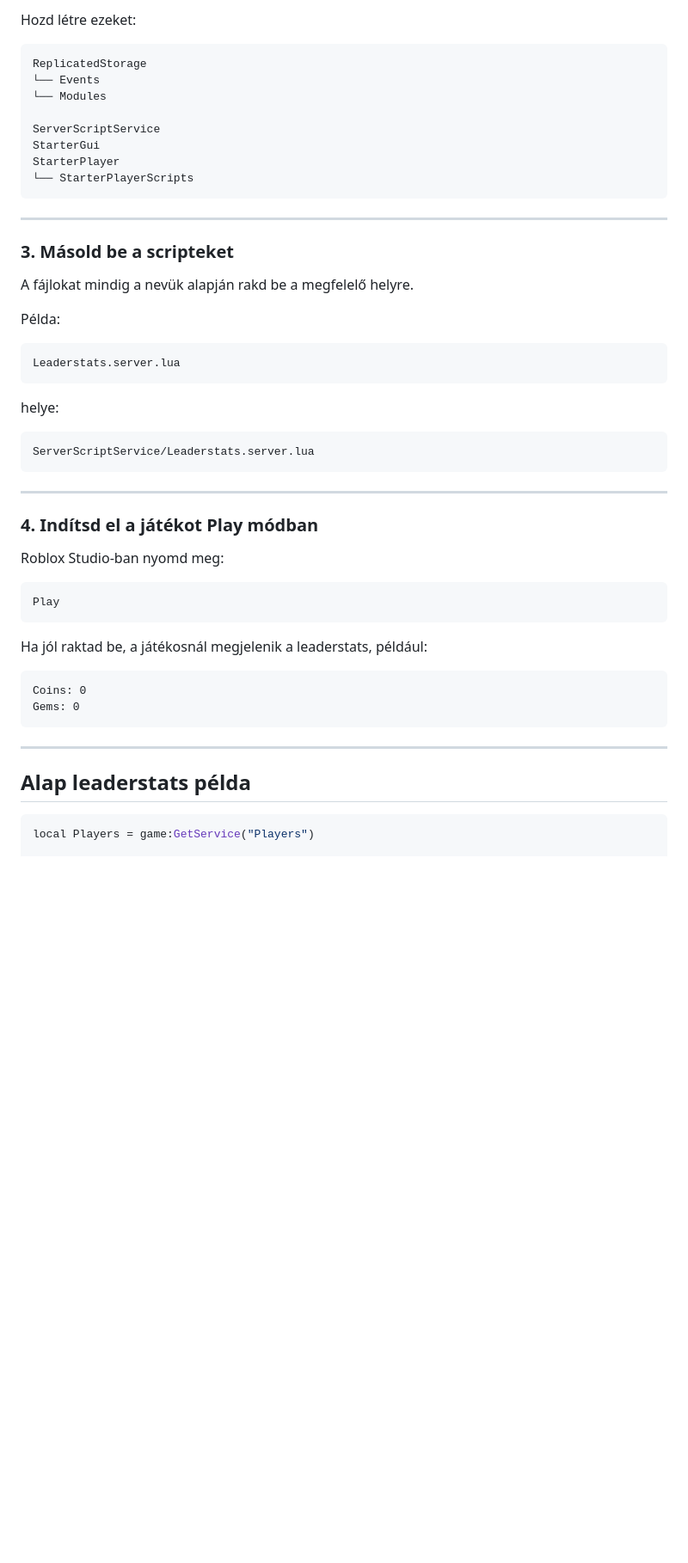
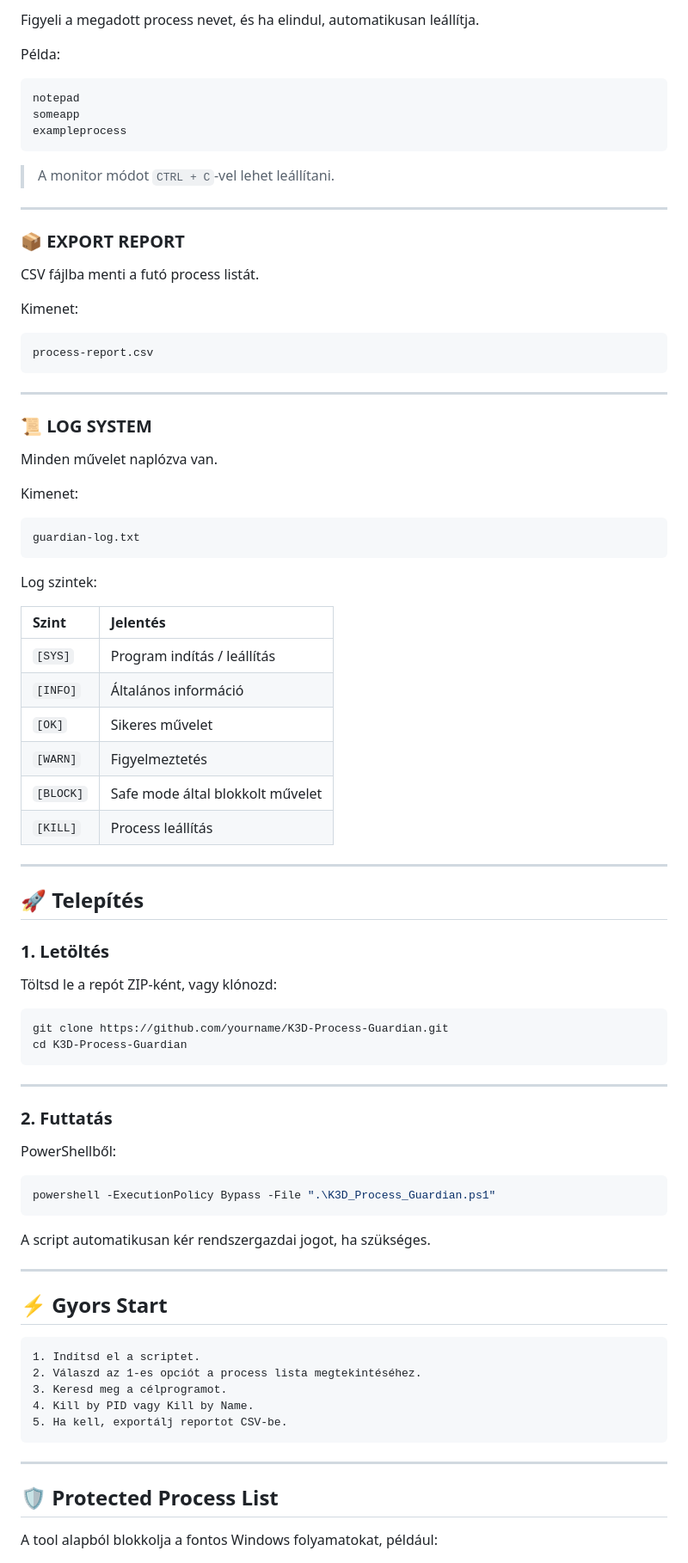
Before and after one commit to Kris3DLab/K3D-DevKit, a Markdown page: README.md, the part around one of its changes. Shown at 86% size. GitHub-like rendering; blank space fills up the shorter version.

````diff
--- a/README.md
+++ b/README.md
@@ -86,56 +81,91 @@ Nyisd meg a játékodat Roblox Studio-ban.
 
-Hozd létre ezeket:
+Figyeli a megadott process nevet, és ha elindul, automatikusan leállítja.
+
+Példa:
 
 ```txt
-ReplicatedStorage
-└── Events
-└── Modules
+notepad
+someapp
+exampleprocess
+```
 
-ServerScriptService
-StarterGui
-StarterPlayer
-└── StarterPlayerScripts
+> A monitor módot `CTRL + C`-vel lehet leállítani.
+
+---
+
+### 📦 EXPORT REPORT
+
+CSV fájlba menti a futó process listát.
+
+Kimenet:
+
+```txt
+process-report.csv
 ```
 
 ---
 
-### 3. Másold be a scripteket
+### 📜 LOG SYSTEM
 
-A fájlokat mindig a nevük alapján rakd be a megfelelő helyre.
+Minden művelet naplózva van.
 
-Példa:
+Kimenet:
 
 ```txt
-Leaderstats.server.lua
+guardian-log.txt
 ```
 
-helye:
+Log szintek:
 
-```txt
-ServerScriptService/Leaderstats.server.lua
+| Szint | Jelentés |
+|:---|:---|
+| `[SYS]` | Program indítás / leállítás |
+| `[INFO]` | Általános információ |
+| `[OK]` | Sikeres művelet |
+| `[WARN]` | Figyelmeztetés |
+| `[BLOCK]` | Safe mode által blokkolt művelet |
+| `[KILL]` | Process leállítás |
+
+---
+
+## 🚀 Telepítés
+
+### 1. Letöltés
+
+Töltsd le a repót ZIP-ként, vagy klónozd:
+
+```bash
+git clone https://github.com/yourname/K3D-Process-Guardian.git
+cd K3D-Process-Guardian
 ```
 
 ---
 
-### 4. Indítsd el a játékot Play módban
+### 2. Futtatás
 
-Roblox Studio-ban nyomd meg:
+PowerShellből:
+
+```powershell
+powershell -ExecutionPolicy Bypass -File ".\K3D_Process_Guardian.ps1"
+```
+
+A script automatikusan kér rendszergazdai jogot, ha szükséges.
+
+---
+
+## ⚡ Gyors Start
 
 ```txt
-Play
-```
-
-Ha jól raktad be, a játékosnál megjelenik a leaderstats, például:
-
-```txt
-Coins: 0
-Gems: 0
+1. Indítsd el a scriptet.
+2. Válaszd az 1-es opciót a process lista megtekintéséhez.
+3. Keresd meg a célprogramot.
+4. Kill by PID vagy Kill by Name.
+5. Ha kell, exportálj reportot CSV-be.
 ```
 
 ---
 
-## Alap leaderstats példa
+## 🛡️ Protected Process List
 
-```lua
-local Players = game:GetService("Players")
+A tool alapból blokkolja a fontos Windows folyamatokat, például:
 
````
Also changed, not shown: other parts of README.md (+107 -242 lines).
